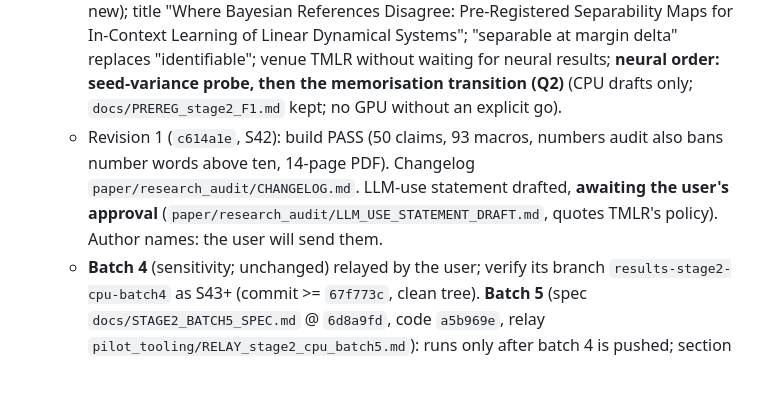
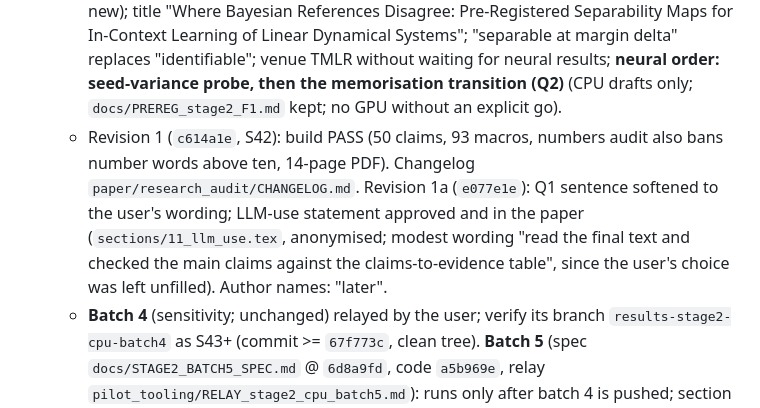
Before and after one commit to vrhsr/DynalCL, a Markdown page: CLAUDE.md, the part around the change. Rendered like a GitHub page; blank space fills up the shorter version.

Commit message:
CLAUDE.md: revision 1a (Q1 wording, LLM-use statement in the paper)
Co-Authored-By: Claude Opus 5.5 <noreply@anthropic.com>

```diff
--- a/CLAUDE.md
+++ b/CLAUDE.md
@@ -17,8 +17,9 @@ Sections are in chronological order; older ones (1-2g, 7-8) are historical where
     replaces "identifiable"; venue TMLR without waiting for neural results; **neural order: seed-variance probe, then the
     memorisation transition (Q2)** (CPU drafts only; `docs/PREREG_stage2_F1.md` kept; no GPU without an explicit go).
   - Revision 1 (`c614a1e`, S42): build PASS (50 claims, 93 macros, numbers audit also bans number words above ten, 14-page PDF).
-    Changelog `paper/research_audit/CHANGELOG.md`. LLM-use statement drafted, **awaiting the user's approval**
-    (`paper/research_audit/LLM_USE_STATEMENT_DRAFT.md`, quotes TMLR's policy). Author names: the user will send them.
+    Changelog `paper/research_audit/CHANGELOG.md`. Revision 1a (`e077e1e`): Q1 sentence softened to the user's wording; LLM-use
+    statement approved and in the paper (`sections/11_llm_use.tex`, anonymised; modest wording "read the final text and checked
+    the main claims against the claims-to-evidence table", since the user's choice was left unfilled). Author names: "later".
   - **Batch 4** (sensitivity; unchanged) relayed by the user; verify its branch `results-stage2-cpu-batch4` as S43+ (commit >=
     `67f773c`, clean tree). **Batch 5** (spec `docs/STAGE2_BATCH5_SPEC.md` @ `6d8a9fd`, code `a5b969e`, relay
     `pilot_tooling/RELAY_stage2_cpu_batch5.md`): runs only after batch 4 is pushed; section E (theory) already run locally and
```
